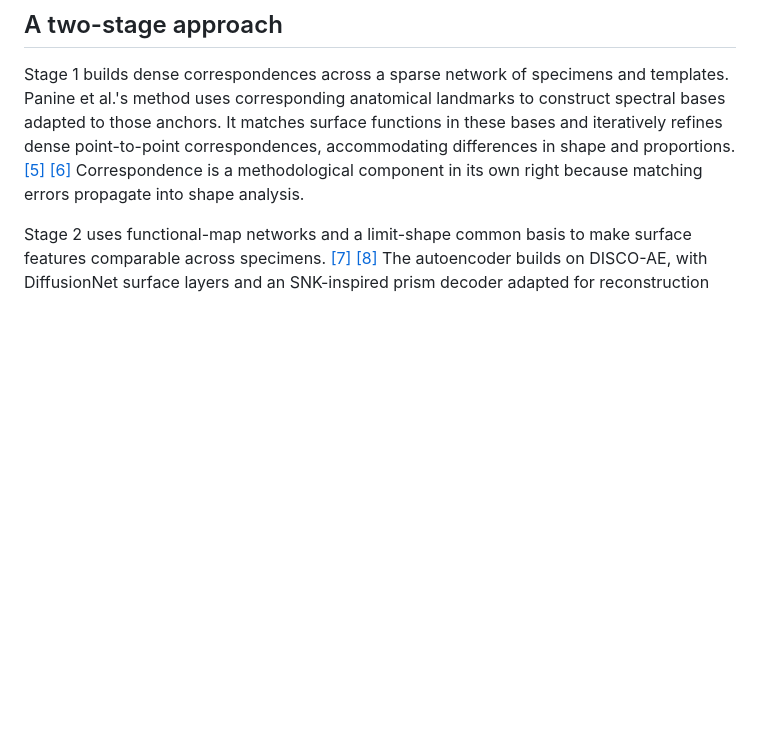
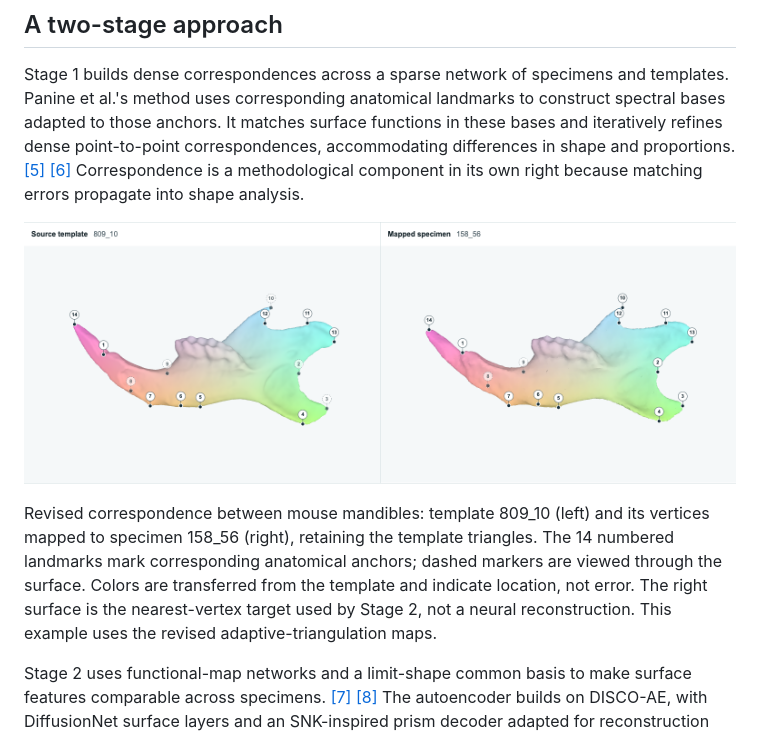
Before and after one commit to oothomas/anthropoid-cuboid-signed-traversal-viewer, a Markdown page: README.md, the part around one of its changes. Drawn GitHub-style; pictures changed too: assets/readme/mandible-correspondence.png (added); blank space fills up the shorter version.

Commit message:
Add approved mandible illustration and simplify public documentation

```diff
--- a/README.md
+++ b/README.md
@@ -17,6 +17,10 @@ Three-dimensional scans capture detailed surfaces, but do not establish which lo
 ## A two-stage approach
 
 Stage 1 builds dense correspondences across a sparse network of specimens and templates. Panine et al.'s method uses corresponding anatomical landmarks to construct spectral bases adapted to those anchors. It matches surface functions in these bases and iteratively refines dense point-to-point correspondences, accommodating differences in shape and proportions. [[5]](#ref-ovsjanikov2012) [[6]](#ref-panine2022) Correspondence is a methodological component in its own right because matching errors propagate into shape analysis.
+
+![Mouse mandible template 809_10 and its mapped specimen 158_56, with transferred surface colors and 14 matching numbered anatomical landmarks](assets/readme/mandible-correspondence.png)
+
+Revised correspondence between mouse mandibles: template 809_10 (left) and its vertices mapped to specimen 158_56 (right), retaining the template triangles. The 14 numbered landmarks mark corresponding anatomical anchors; dashed markers are viewed through the surface. Colors are transferred from the template and indicate location, not error. The right surface is the nearest-vertex target used by Stage 2, not a neural reconstruction. This example uses the revised adaptive-triangulation maps.
 
 Stage 2 uses functional-map networks and a limit-shape common basis to make surface features comparable across specimens. [[7]](#ref-huang2014) [[8]](#ref-huang2019) The autoencoder builds on DISCO-AE, with DiffusionNet surface layers and an SNK-inspired prism decoder adapted for reconstruction from a common latent code. [[9]](#ref-hahner2024) [[10]](#ref-sharp2022) [[11]](#ref-attaiki2023) Principal-component analysis (PCA) summarizes variation in those codes. Decoding along the axes reveals associated anatomical changes, linking statistical relationships among specimens to surface geometry.
 
```
Also changed, not shown: other parts of README.md (+0 -20 lines), DESIGN_AND_PROVENANCE.md (+1 -3 lines), EXACT_JOINT_DECODING.md (deleted, +0 -156 lines), PRESENTATION_BRIEF.md (+20 -9 lines), 13 other files.
